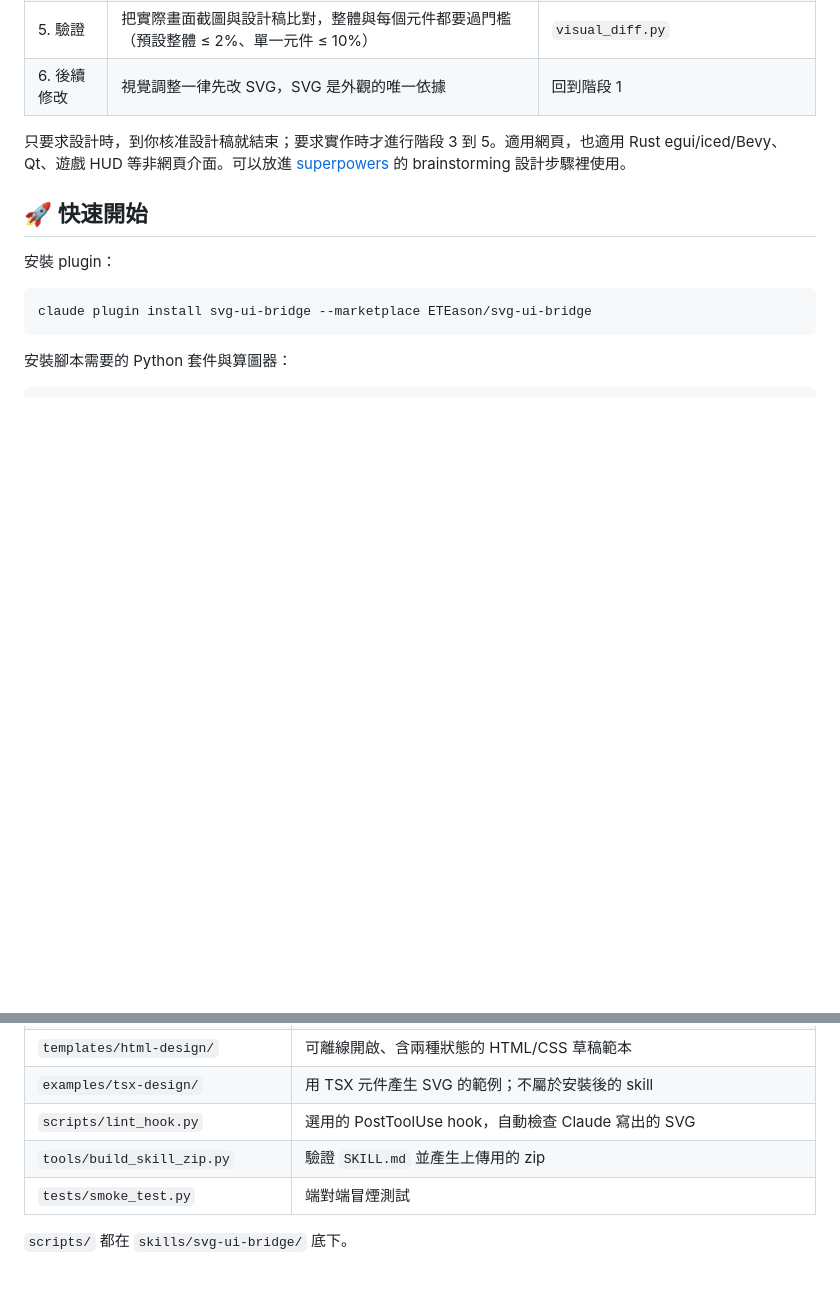
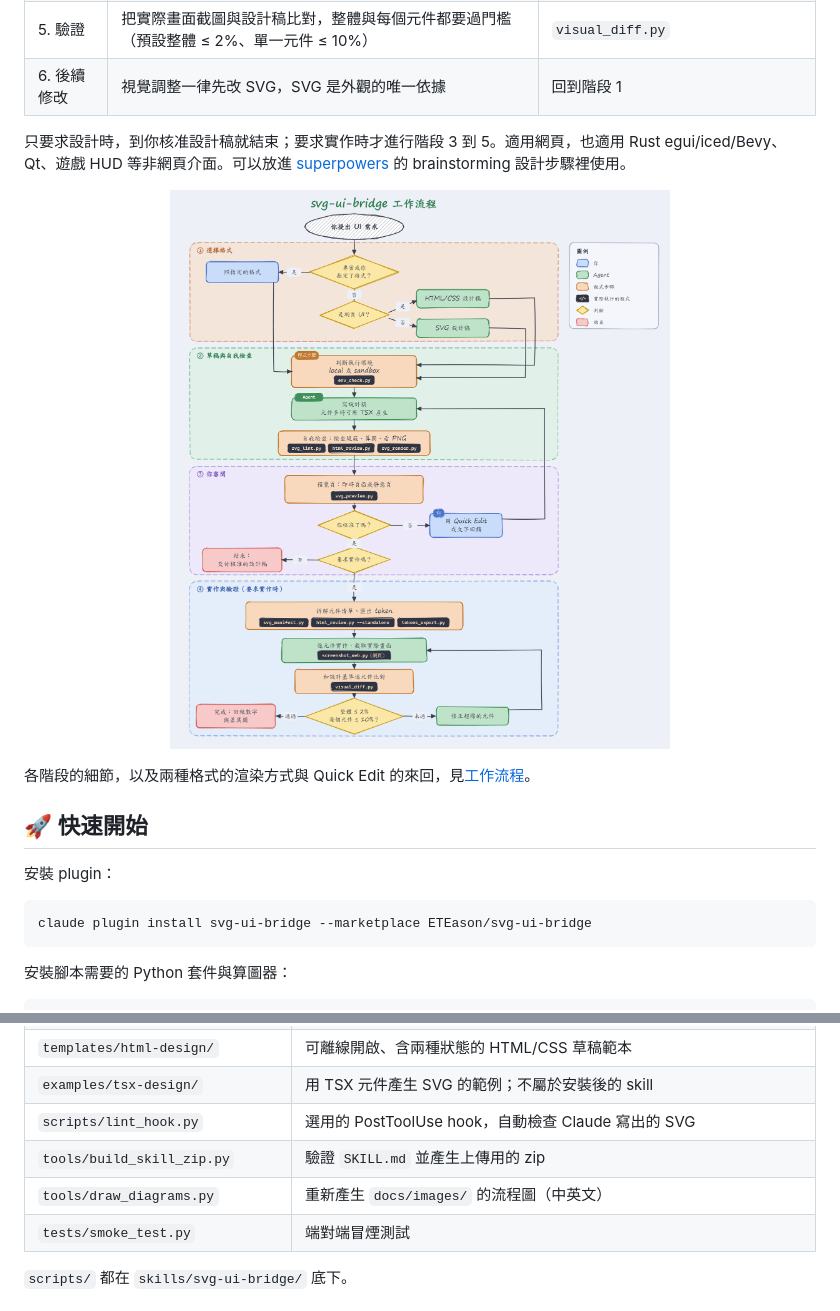
Before and after one commit to ETEason/svg-ui-bridge, a Markdown page: README.zh-TW.md, 2 parts joined by grey strips. GitHub-like rendering; pictures changed too: docs/images/diagram-flow.zh-TW.png (added); folded sections open; blank space fills up the shorter version.

```diff
--- a/README.zh-TW.md
+++ b/README.zh-TW.md
@@ -36,6 +36,12 @@
 | 6. 後續修改 | 視覺調整一律先改 SVG，SVG 是外觀的唯一依據 | 回到階段 1 |
 
 只要求設計時，到你核准設計稿就結束；要求實作時才進行階段 3 到 5。適用網頁，也適用 Rust egui/iced/Bevy、Qt、遊戲 HUD 等非網頁介面。可以放進 [superpowers](https://github.com/obra/superpowers) 的 brainstorming 設計步驟裡使用。
+
+<p align="center">
+  <img alt="工作流程圖：選擇格式、草稿與自我檢查、你審閱、實作與驗證四個階段，標出每一步執行的程式" src="docs/images/diagram-flow.zh-TW.png" width="720">
+</p>
+
+各階段的細節，以及兩種格式的渲染方式與 Quick Edit 的來回，見[工作流程](docs/zh-TW/workflow.md)。
 
 ## 🚀 快速開始
 
@@ -182,6 +188,7 @@ python tests/smoke_test.py
 | `examples/tsx-design/` | 用 TSX 元件產生 SVG 的範例；不屬於安裝後的 skill |
 | `scripts/lint_hook.py` | 選用的 PostToolUse hook，自動檢查 Claude 寫出的 SVG |
 | `tools/build_skill_zip.py` | 驗證 `SKILL.md` 並產生上傳用的 zip |
+| `tools/draw_diagrams.py` | 重新產生 `docs/images/` 的流程圖（中英文） |
 | `tests/smoke_test.py` | 端對端冒煙測試 |
 
 `scripts/` 都在 `skills/svg-ui-bridge/` 底下。
```
Also changed, not shown: README.md (+6 -0 lines), docs/zh-TW/workflow.md (+8 -1 lines), docs/images/diagram-flow.en.png (added), docs/images/diagram-quick-edit.en.png (added), docs/images/diagram-quick-edit.zh-TW.png (added), docs/images/diagram-render.en.png (added), docs/images/diagram-render.zh-TW.png (added), 1 other file.
